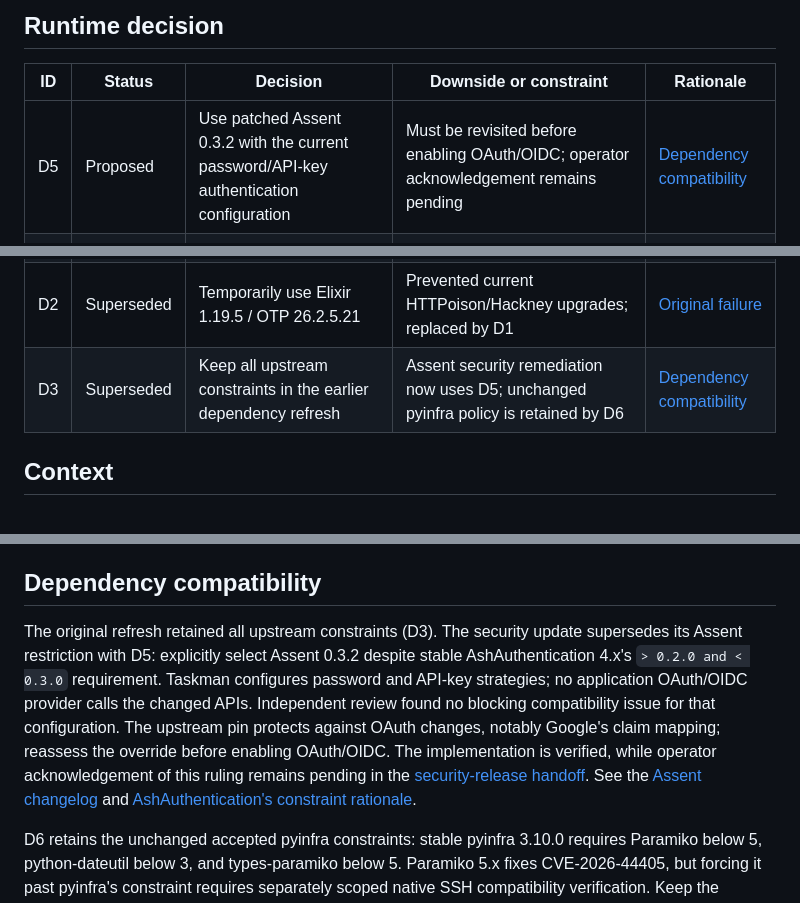
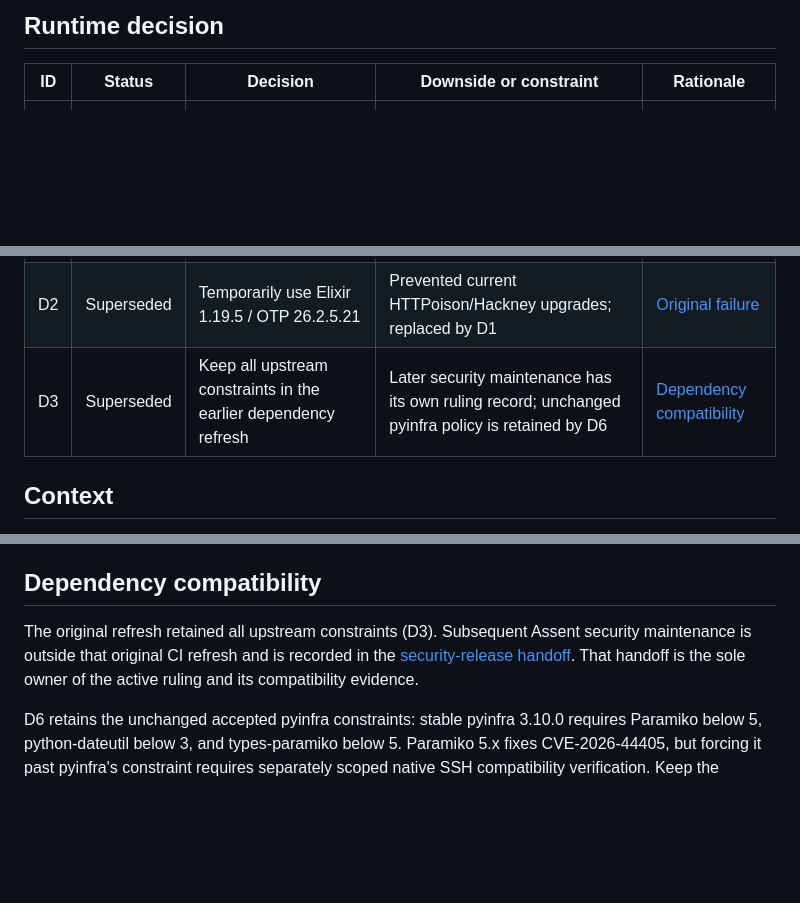
Before and after one commit to Incanus3/taskman, a Markdown page: docs/specs/2026-08-10-alpine-elixir-ci-design.md, 3 parts joined by grey strips. GitHub-like rendering; blank space fills up the shorter version.

Commit message:
Keep active Assent ruling authority in the workstream handoff

```diff
--- a/docs/specs/2026-08-10-alpine-elixir-ci-design.md
+++ b/docs/specs/2026-08-10-alpine-elixir-ci-design.md
@@ -4,12 +4,11 @@
 
 | ID | Status | Decision | Downside or constraint | Rationale |
 |---|---|---|---|---|
-| D5 | Proposed | Use patched Assent 0.3.2 with the current password/API-key authentication configuration | Must be revisited before enabling OAuth/OIDC; operator acknowledgement remains pending | [Dependency compatibility](#dependency-compatibility) |
 | D1 | Accepted | Use Elixir 1.20.5 / OTP 29.1.2 / Alpine 3.24.4 | Requires hosted x64 verification after runtime changes | [Released correction](#context) |
 | D4 | Accepted | Reuse compiled Mix output and npm downloads across compatible CI runs | Cache transfers consume storage and time; runtime or lock changes can require a cold build | [Build caching](#build-caching) |
 | D6 | Accepted | Retain upstream pyinfra compatibility constraints from D3 | Paramiko and other constrained packages remain below latest; its SHA-1 advisory remains visible | [Dependency compatibility](#dependency-compatibility) |
 | D2 | Superseded | Temporarily use Elixir 1.19.5 / OTP 26.2.5.21 | Prevented current HTTPoison/Hackney upgrades; replaced by D1 | [Original failure](#context) |
-| D3 | Superseded | Keep all upstream constraints in the earlier dependency refresh | Assent security remediation now uses D5; unchanged pyinfra policy is retained by D6 | [Dependency compatibility](#dependency-compatibility) |
+| D3 | Superseded | Keep all upstream constraints in the earlier dependency refresh | Later security maintenance has its own ruling record; unchanged pyinfra policy is retained by D6 | [Dependency compatibility](#dependency-compatibility) |
 
 ## Context
 
@@ -135,16 +134,10 @@ does not replace hosted correctness verification or establish a fixed timing imp
 
 ## Dependency compatibility
 
-The original refresh retained all upstream constraints (D3). The security update supersedes its
-Assent restriction with D5: explicitly select Assent 0.3.2 despite stable AshAuthentication 4.x's
-`> 0.2.0 and < 0.3.0` requirement. Taskman configures password and API-key strategies; no application
-OAuth/OIDC provider calls the changed APIs. Independent review found no blocking compatibility issue
-for that configuration. The upstream pin protects against OAuth changes, notably Google's claim
-mapping; reassess the override before enabling OAuth/OIDC. The implementation is verified, while
-operator acknowledgement of this ruling remains pending in the
+The original refresh retained all upstream constraints (D3). Subsequent Assent security maintenance
+is outside that original CI refresh and is recorded in the
 [security-release handoff](../handoffs/dependency-security-release.md#rulings-awaiting-acknowledgement).
-See the [Assent changelog](https://github.com/pow-auth/assent/blob/v0.3.2/CHANGELOG.md) and
-[AshAuthentication's constraint rationale](https://github.com/team-alembic/ash_authentication/issues/1097).
+That handoff is the sole owner of the active ruling and its compatibility evidence.
 
 D6 retains the unchanged accepted pyinfra constraints: stable pyinfra 3.10.0 requires Paramiko below
 5, python-dateutil below 3, and types-paramiko below 5. Paramiko 5.x fixes CVE-2026-44405, but forcing
```
